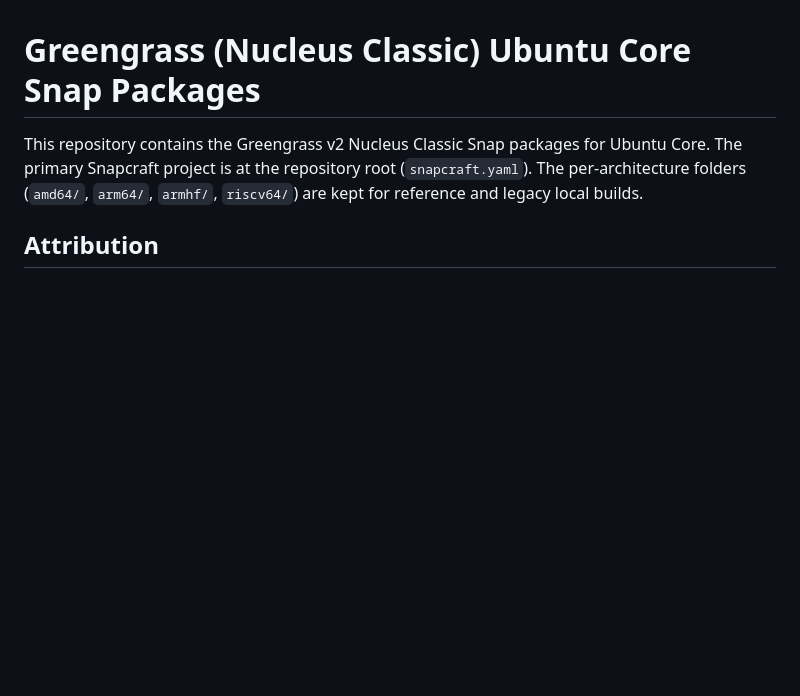
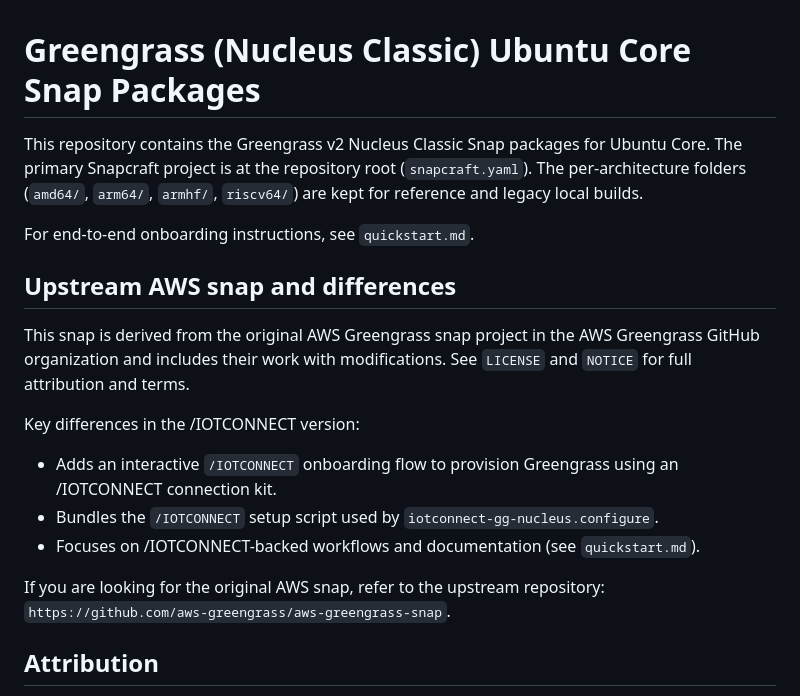
Before and after one commit to avnet-iotconnect/iotc-gg-nucleus-snap, a Markdown page: README.md, the part around the change. GitHub-like rendering; blank space fills up the shorter version.

Commit message:
Add quickstart and upstream attribution

```diff
--- a/README.md
+++ b/README.md
@@ -3,6 +3,19 @@
 This repository contains the Greengrass v2 Nucleus Classic Snap packages for Ubuntu Core.
 The primary Snapcraft project is at the repository root (`snapcraft.yaml`). The per-architecture
 folders (`amd64/`, `arm64/`, `armhf/`, `riscv64/`) are kept for reference and legacy local builds.
+
+For end-to-end onboarding instructions, see `quickstart.md`.
+
+## Upstream AWS snap and differences
+
+This snap is derived from the original AWS Greengrass snap project in the AWS Greengrass GitHub organization and includes their work with modifications. See `LICENSE` and `NOTICE` for full attribution and terms.
+
+Key differences in the /IOTCONNECT version:
+- Adds an interactive `/IOTCONNECT` onboarding flow to provision Greengrass using an /IOTCONNECT connection kit.
+- Bundles the `/IOTCONNECT` setup script used by `iotconnect-gg-nucleus.configure`.
+- Focuses on /IOTCONNECT-backed workflows and documentation (see `quickstart.md`).
+
+If you are looking for the original AWS snap, refer to the upstream repository: `https://github.com/aws-greengrass/aws-greengrass-snap`.
 
 ## Attribution
 
```
Also changed, not shown: quickstart.md (added, +119 -0 lines).
